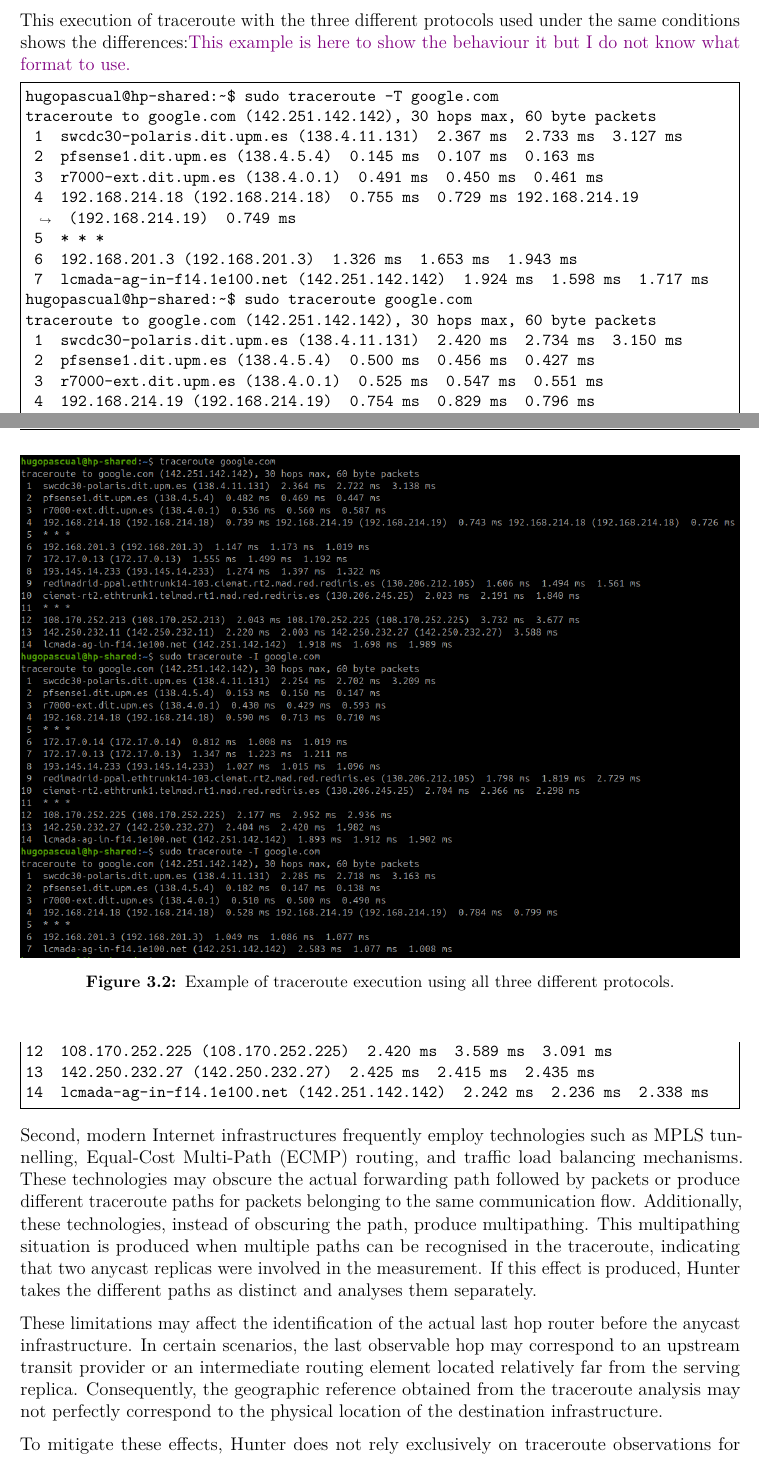
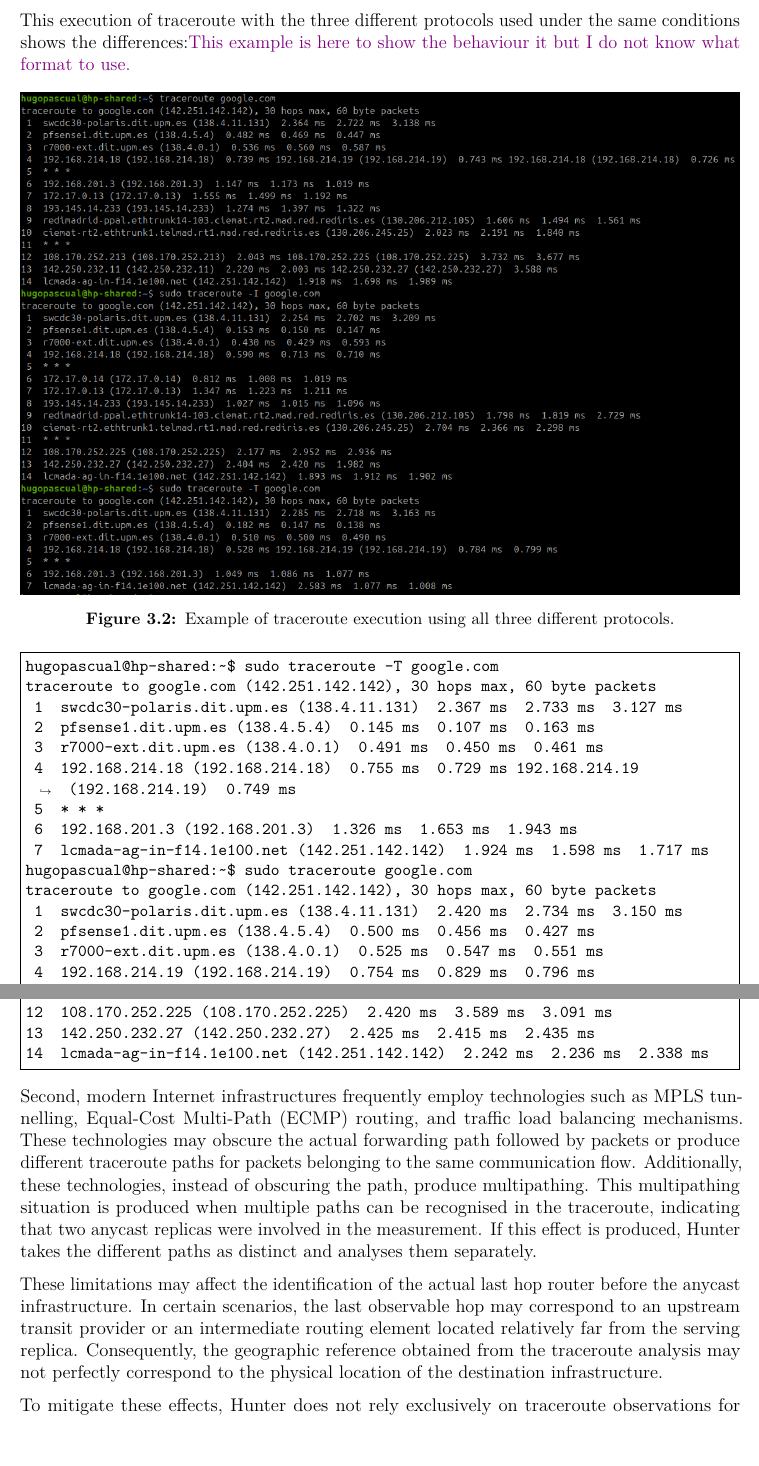
Before and after one commit to hugopascual/anycast_privacy_thesis, a LaTeX thesis (main.tex, which reads mainmatter/3_hunter.tex): two parts of pages 34 and 35 of 55, joined at a grey line, cut so that both start at the same text, the shorter picture padded with empty space. Compiled offline with pdfLaTeX.

Commit message:
fix: minor grammar fixes and image position

```diff
--- a/mainmatter/3_hunter.tex
+++ b/mainmatter/3_hunter.tex
@@ -126,6 +126,13 @@ First of all, traceroute can be used with UDP, ICMP, or TCP protocols, producing
 
 This execution of traceroute with the three different protocols used under the same conditions shows the differences:\hugo{This example is here to show the behaviour it but I do not know what format to use.}
 
+\begin{figure}[h]
+    \centering
+    \includegraphics[width=\textwidth]{figures/traceroute_protocols_examples.png}
+    \caption{Example of traceroute execution using all three different protocols.}
+    \label{fig:traceroute_protocols_examples}
+\end{figure}
+
 \begin{Verbatim}[
     breaklines=true,
     breakanywhere=true,
@@ -174,13 +181,6 @@ traceroute to google.com (142.251.142.142), 30 hops max, 60 byte packets
 13  142.250.232.27 (142.250.232.27)  2.425 ms  2.415 ms  2.435 ms
 14  lcmada-ag-in-f14.1e100.net (142.251.142.142)  2.242 ms  2.236 ms  2.338 ms
 \end{Verbatim}
-
-\begin{figure}
-    \centering
-    \includegraphics[width=\textwidth]{figures/traceroute_protocols_examples.png}
-    \caption{Example of traceroute execution using all three different protocols.}
-    \label{fig:traceroute_protocols_examples}
-\end{figure}
 
 Second, modern Internet infrastructures frequently employ technologies such as MPLS tunnelling, Equal-Cost Multi-Path (ECMP) routing, and traffic load balancing mechanisms. These technologies may obscure the actual forwarding path followed by packets or produce different traceroute paths for packets belonging to the same communication flow. Additionally, these technologies, instead of obscuring the path, produce multipathing. This multipathing situation is produced when multiple paths can be recognised in the traceroute, indicating that two anycast replicas were involved in the measurement. If this effect is produced, Hunter takes the different paths as distinct and analyses them separately.
 
```
Also changed, not shown: mainmatter/3_hunter.tex (4 more changed lines).
